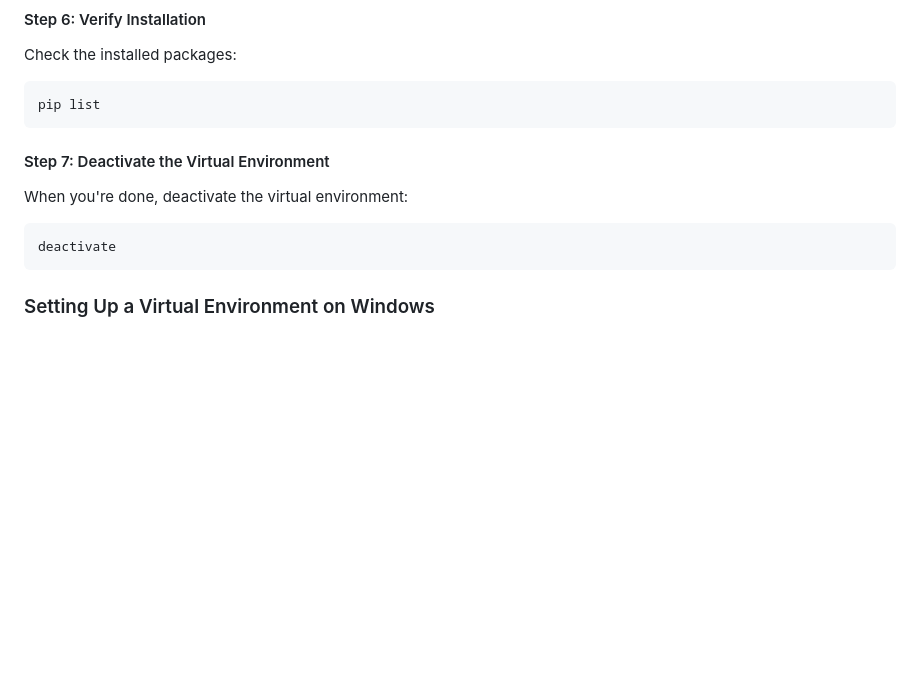
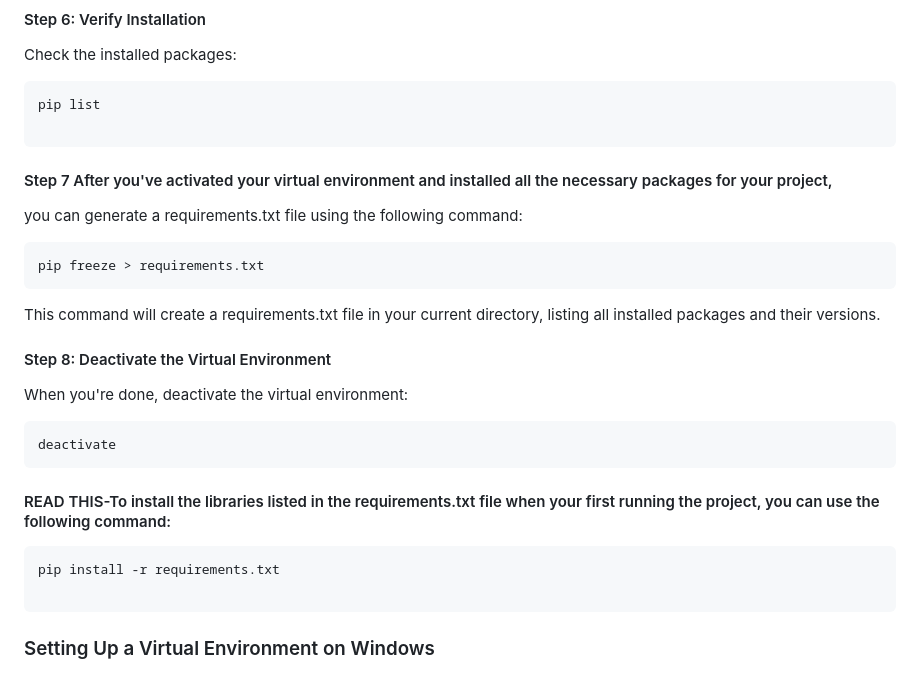
Before and after one commit to Jbony1988/python-file-handling, a Markdown page: README.md, the part around the change. Drawn GitHub-style; blank space fills up the shorter version.

````diff
--- a/README.md
+++ b/README.md
@@ -42,13 +42,29 @@ pip install Flask
 Check the installed packages:
 ```sh
 pip list
+
 ```
 
-#### Step 7: Deactivate the Virtual Environment
+#### Step 7 After you've activated your virtual environment and installed all the necessary packages for your project,
+you can generate a requirements.txt file using the following command:
+```sh
+pip freeze > requirements.txt
+```
+This command will create a requirements.txt file in your current directory,
+listing all installed packages and their versions.
+
+#### Step 8: Deactivate the Virtual Environment
 When you're done, deactivate the virtual environment:
 ```sh
 deactivate
 ```
+
+#### READ THIS-To install the libraries listed in the requirements.txt file when your first running the project, you can use the following command:
+```sh
+pip install -r requirements.txt
+
+```
+
 
 ### Setting Up a Virtual Environment on Windows
 
````
